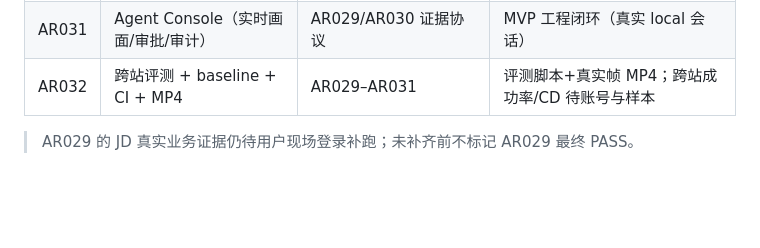
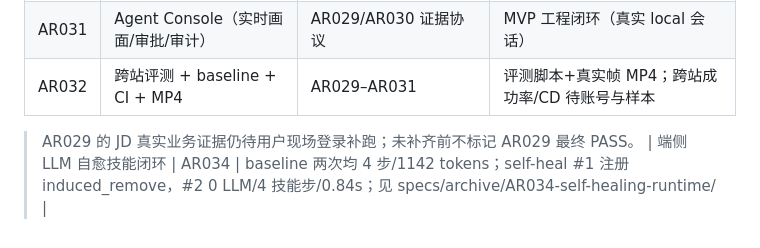
Before and after one commit to ShaneLiu04/Step-RL, a Markdown page: specs/BACKLOG.md, the part around the change. GitHub-like rendering; blank space fills up the shorter version.

```diff
--- a/specs/BACKLOG.md
+++ b/specs/BACKLOG.md
@@ -41,3 +41,4 @@
 | AR032 | 跨站评测 + baseline + CI + MP4 | AR029–AR031 | 评测脚本+真实帧 MP4；跨站成功率/CD 待账号与样本 |
 
 > AR029 的 JD 真实业务证据仍待用户现场登录补跑；未补齐前不标记 AR029 最终 PASS。
+| 端侧 LLM 自愈技能闭环 | AR034 | baseline 两次均 4 步/1142 tokens；self-heal #1 注册 induced_remove，#2 0 LLM/4 技能步/0.84s；见 specs/archive/AR034-self-healing-runtime/ |
```
Also changed, not shown: README.md (+19 -1 lines), docs/REPRODUCTION.md (+1 -0 lines), docs/results/AR034_report.md (added, +35 -0 lines), docs/images/ar034_demo.gif (added), 3 other files.
